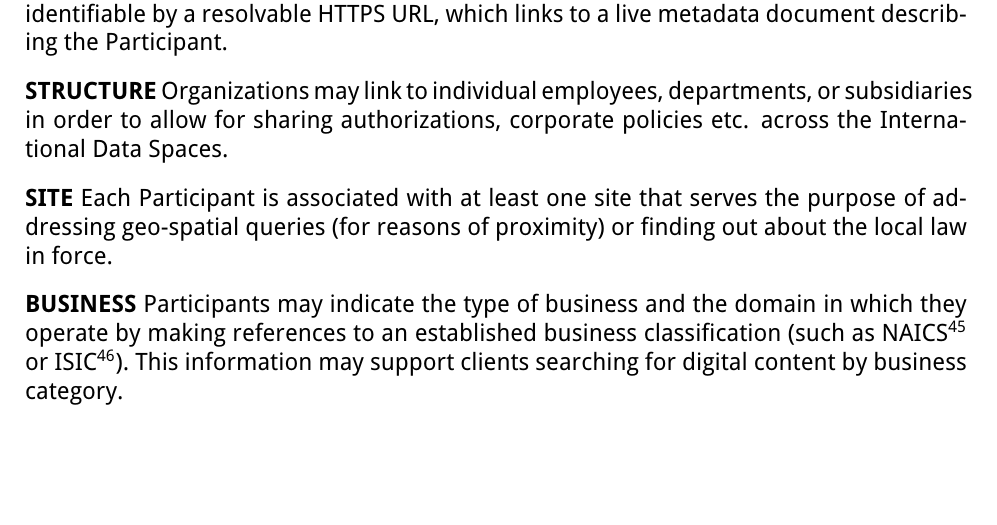
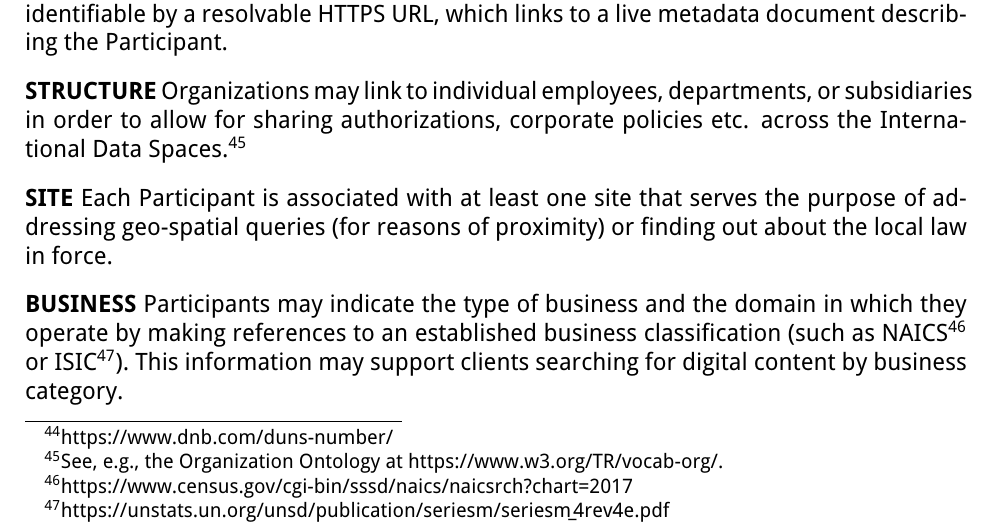
Before and after one commit to International-Data-Spaces-Association/IDS-RAM_4_0, a LaTeX document (IDSA_RAM_4_0.tex, which reads section3_3_information_layer.tex): part of page 74 of 150, cut so that both start at the same text, the shorter picture padded with empty space. Compiled offline with pdfLaTeX.

Commit message:
reference to Organization Ontology

```diff
--- a/section3_3_information_layer.tex
+++ b/section3_3_information_layer.tex
@@ -556,7 +556,7 @@ Example: \textit{AAStat, a public agency maintaining an infrastructure for monit
 % ToDo: referer
 alongside with other established, external identifiers (such as the D-U-N-S Number\footnote{https://www.dnb.com/duns-number/ }). In accordance with the Linked Data principles, a Participant should always be unambiguously identifiable by a resolvable HTTPS URL, which links to a live metadata document describing the Participant.
 
-\textbf{STRUCTURE} Organizations may link to individual employees, departments, or subsidiaries in order to allow for sharing authorizations, corporate policies etc. across the International Data Spaces.
+\textbf{STRUCTURE} Organizations may link to individual employees, departments, or subsidiaries in order to allow for sharing authorizations, corporate policies etc. across the International Data Spaces.\footnote{See, e.g., the Organization Ontology at https://www.w3.org/TR/vocab-org/.}
 
 \textbf{SITE} Each Participant is associated with at least one site that serves the purpose of addressing geo-spatial queries (for reasons of proximity) or finding out about the local law in force.
 
```
